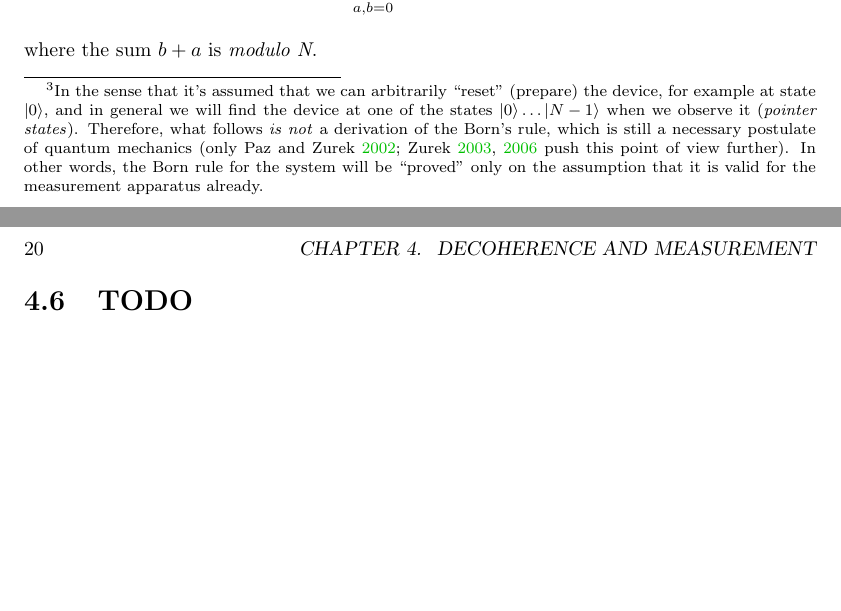
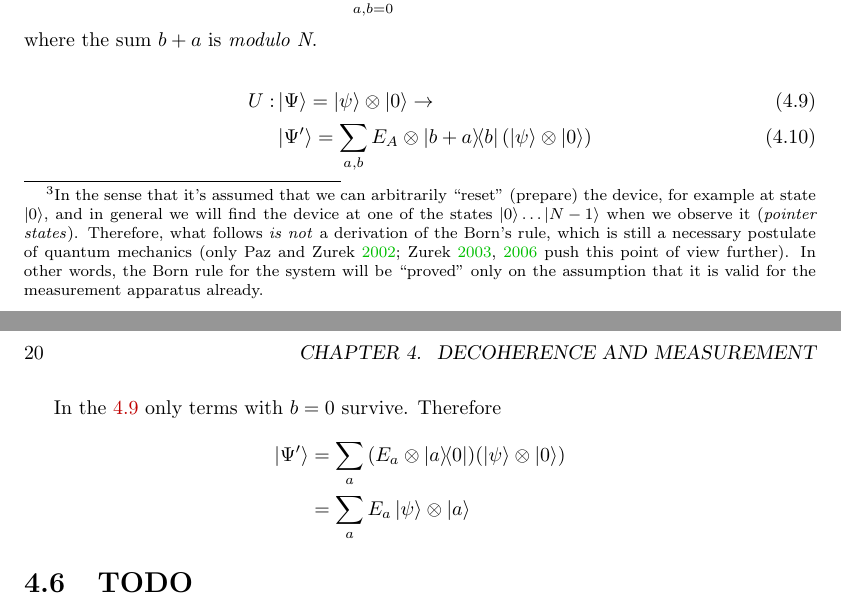
Before and after one commit to gderosa/timeq, a LaTeX thesis (main.tex, which reads tex/decohere/5_measurement.tex): two parts of pages 19 and 20 of 42, joined at a grey line, cut so that both start at the same text, the shorter picture padded with empty space. Compiled offline with pdfLaTeX.

Commit message:
decohere: exauhsted manual notes/computation

```diff
--- a/tex/decohere/5_measurement.tex
+++ b/tex/decohere/5_measurement.tex
@@ -61,6 +61,18 @@ are changed by their coupling (i.e. the performing of the measurement):
 \]
 where the sum $b+a$ is \emph{modulo N}.
 
+\begin{align}\label{eq:explicit_measurement_evolution}
+  U:  &\ket{\Psi}           =\ket{\psi} \ox \ket{0} \rightarrow \\
+      &\ket{\Psi^{\prime}}  =\sum_{a, b} E_A \ox \ketbra{b+a}{b} \qty(\ket{\psi} \ox \ket{0})
+\end{align}
+
+In the \ref{eq:explicit_measurement_evolution} only terms with $b=0$ survive.
+Therefore
+\begin{align*}
+  \ket{\Psi^{\prime}} &= \sum_a \qty(E_a\ox\ketbra{a}{0}) \qty(\ket{\psi}\ox\ket{0}) \\
+                      &= \sum_a E_a \ket{\psi} \ox \ket{a}
+\end{align*}
+
 \section{TODO}
 
 \texttt{img/kraus-andreas/} from sources,
```
